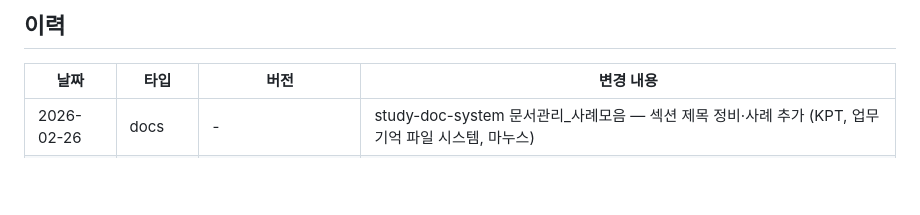
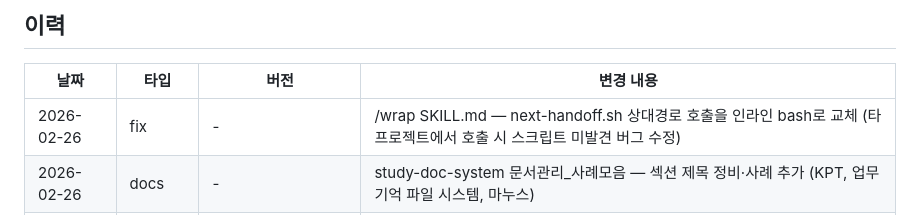
Before and after one commit to ahnbu/my-plugins, a Markdown page: CHANGELOG.md, the part around the change. Rendered like a GitHub page; blank space fills up the shorter version.

Commit message:
fix(my-session-wrap): /wrap SKILL.md next-handoff.sh 상대경로를 인라인 bash로 교체
타 프로젝트에서 /wrap 호출 시 scripts/next-handoff.sh 미발견 버그 수정.

```diff
--- a/CHANGELOG.md
+++ b/CHANGELOG.md
@@ -10,6 +10,7 @@
 
 | 날짜 | 타입 | 버전 | 변경 내용 |
 |------|------|------|-----------|
+| 2026-02-26 | fix | - | /wrap SKILL.md — next-handoff.sh 상대경로 호출을 인라인 bash로 교체 (타 프로젝트에서 호출 시 스크립트 미발견 버그 수정) |
 | 2026-02-26 | docs | - | study-doc-system 문서관리_사례모음 — 섹션 제목 정비·사례 추가 (KPT, 업무 기억 파일 시스템, 마누스) |
 | 2026-02-26 | docs | - | CLAUDE.md 수동 설치 절차 A/B 분리 — A(기존 플러그인 업데이트), B(신규 플러그인 설치, settings.json enabledPlugins 추가 포함) |
 | 2026-02-26 | docs | - | docs/플러그인에러대처_20260226.md 신규 — EEXIST 버그 원인·워크어라운드 영구 참조 문서 |
```
Also changed, not shown: 1 other file.
